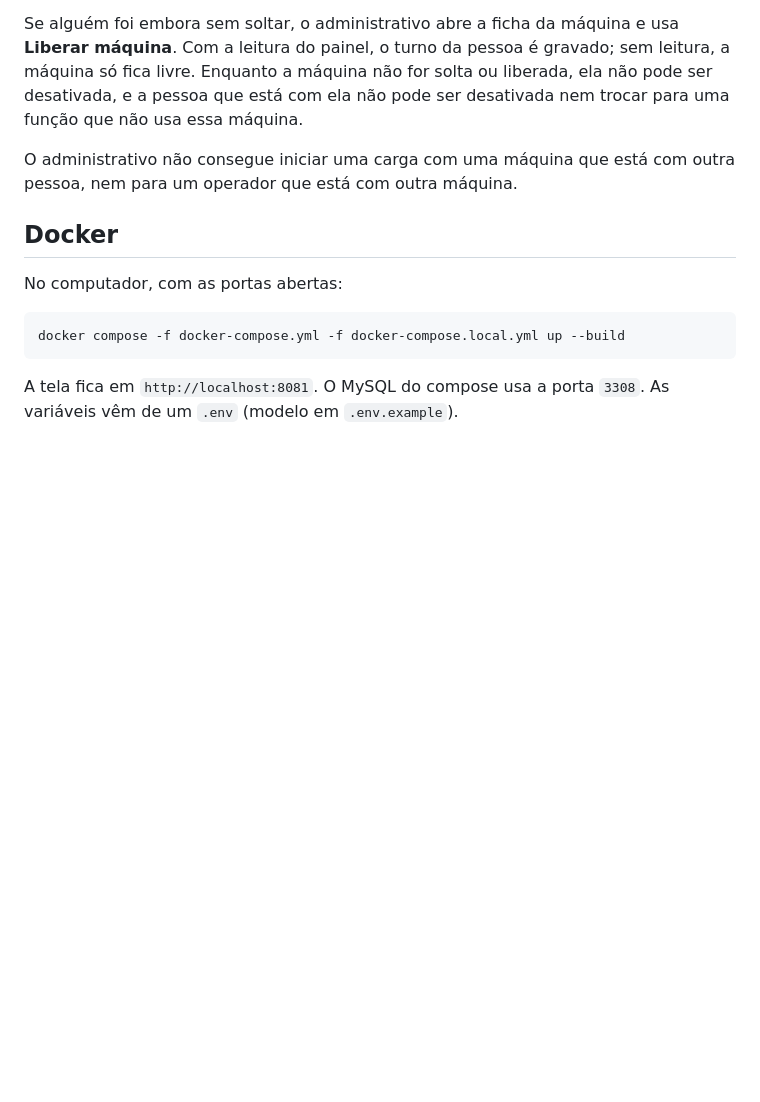
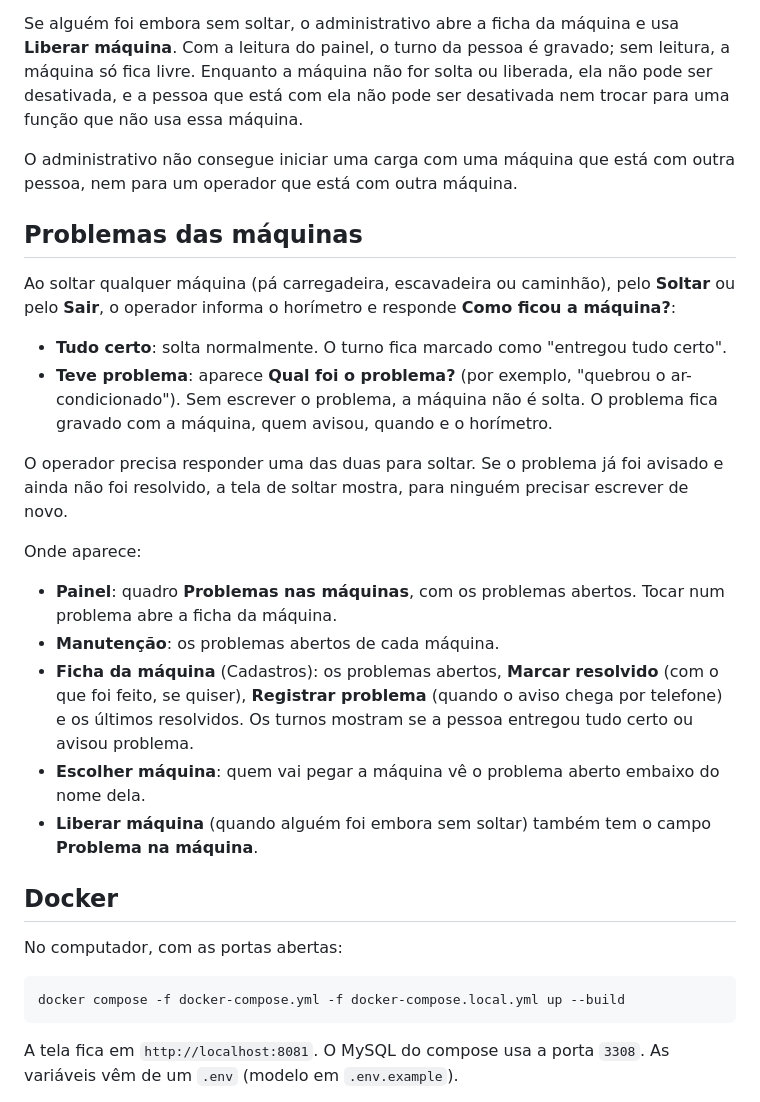
Before and after one commit to fabbiol/operacoes, a Markdown page: README.md, the part around the change. GitHub-like rendering; blank space fills up the shorter version.

```diff
--- a/README.md
+++ b/README.md
@@ -151,6 +151,23 @@ Se alguém foi embora sem soltar, o administrativo abre a ficha da máquina e us
 
 O administrativo não consegue iniciar uma carga com uma máquina que está com outra pessoa, nem para um operador que está com outra máquina.
 
+## Problemas das máquinas
+
+Ao soltar qualquer máquina (pá carregadeira, escavadeira ou caminhão), pelo **Soltar** ou pelo **Sair**, o operador informa o horímetro e responde **Como ficou a máquina?**:
+
+- **Tudo certo**: solta normalmente. O turno fica marcado como "entregou tudo certo".
+- **Teve problema**: aparece **Qual foi o problema?** (por exemplo, "quebrou o ar-condicionado"). Sem escrever o problema, a máquina não é solta. O problema fica gravado com a máquina, quem avisou, quando e o horímetro.
+
+O operador precisa responder uma das duas para soltar. Se o problema já foi avisado e ainda não foi resolvido, a tela de soltar mostra, para ninguém precisar escrever de novo.
+
+Onde aparece:
+
+- **Painel**: quadro **Problemas nas máquinas**, com os problemas abertos. Tocar num problema abre a ficha da máquina.
+- **Manutenção**: os problemas abertos de cada máquina.
+- **Ficha da máquina** (Cadastros): os problemas abertos, **Marcar resolvido** (com o que foi feito, se quiser), **Registrar problema** (quando o aviso chega por telefone) e os últimos resolvidos. Os turnos mostram se a pessoa entregou tudo certo ou avisou problema.
+- **Escolher máquina**: quem vai pegar a máquina vê o problema aberto embaixo do nome dela.
+- **Liberar máquina** (quando alguém foi embora sem soltar) também tem o campo **Problema na máquina**.
+
 ## Docker
 
 No computador, com as portas abertas:
```
Also changed, not shown: CHANGELOG.md (+14 -0 lines).
